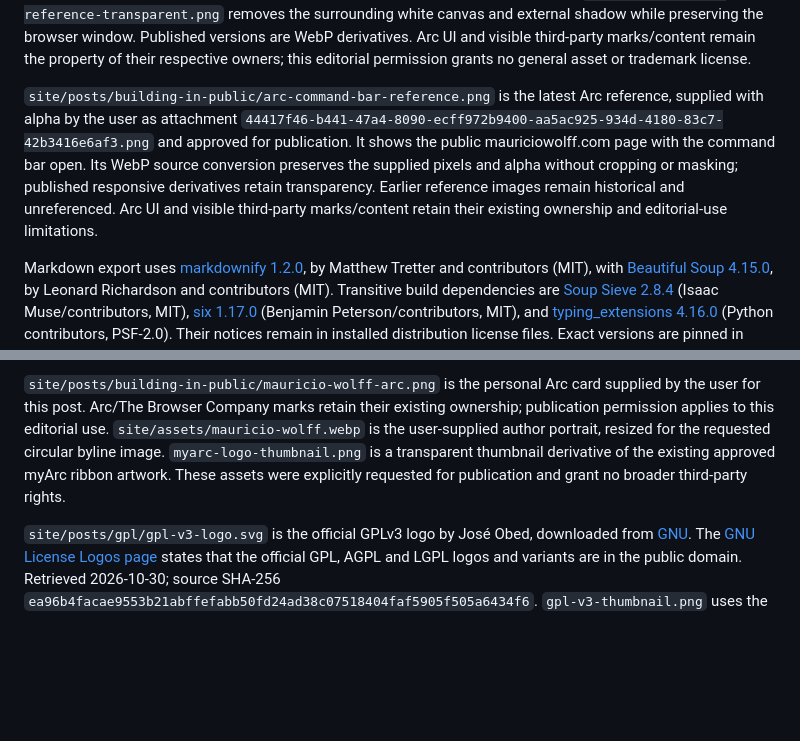
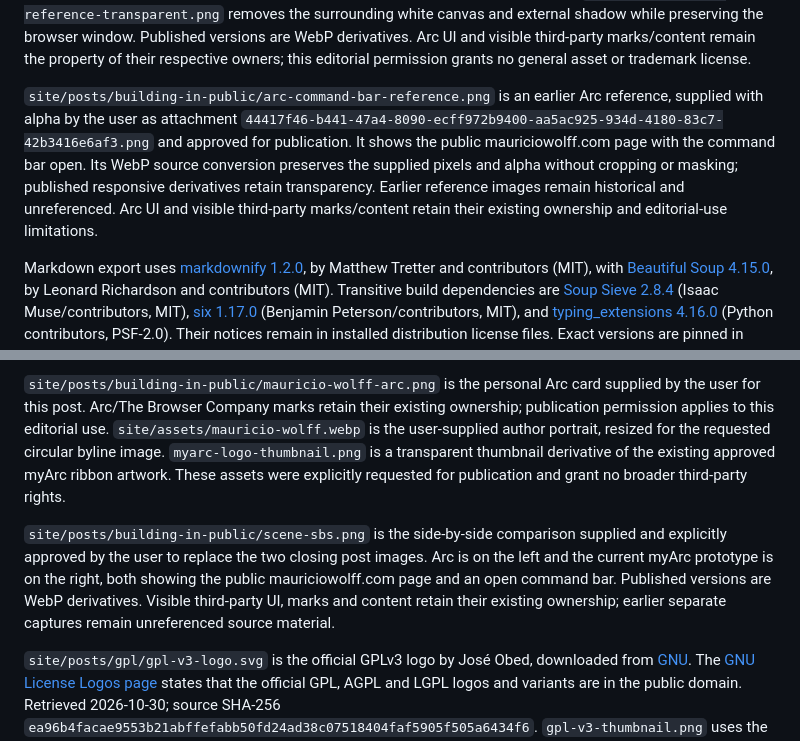
Before and after one commit to bitbonsai/myarc, a Markdown page: ATTRIBUTION.md, 2 parts joined by grey strips. GitHub-like rendering; blank space fills up the shorter version.

Commit message:
Record provenance for the side-by-side comparison image

```diff
--- a/ATTRIBUTION.md
+++ b/ATTRIBUTION.md
@@ -40,7 +40,7 @@ The blog build uses [markdown-it-py 3.0.0](https://github.com/executablebooks/ma
 
 `site/posts/building-in-public/arc-mauriciowolff-reference.jpg` is the replacement Arc screenshot supplied by the user as attachment `44417f46-b441-47a4-8090-ecff972b9400-285f27fe-e0a7-4489-943c-4c62eae86a94.jpg` and explicitly approved for publication as the Arc reference. It shows Arc displaying mauriciowolff.com and is labelled separately from the myArc development capture. `arc-mauriciowolff-reference-transparent.png` removes the surrounding white canvas and external shadow while preserving the browser window. Published versions are WebP derivatives. Arc UI and visible third-party marks/content remain the property of their respective owners; this editorial permission grants no general asset or trademark license.
 
-`site/posts/building-in-public/arc-command-bar-reference.png` is the latest Arc reference, supplied with alpha by the user as attachment `44417f46-b441-47a4-8090-ecff972b9400-aa5ac925-934d-4180-83c7-42b3416e6af3.png` and approved for publication. It shows the public mauriciowolff.com page with the command bar open. Its WebP source conversion preserves the supplied pixels and alpha without cropping or masking; published responsive derivatives retain transparency. Earlier reference images remain historical and unreferenced. Arc UI and visible third-party marks/content retain their existing ownership and editorial-use limitations.
+`site/posts/building-in-public/arc-command-bar-reference.png` is an earlier Arc reference, supplied with alpha by the user as attachment `44417f46-b441-47a4-8090-ecff972b9400-aa5ac925-934d-4180-83c7-42b3416e6af3.png` and approved for publication. It shows the public mauriciowolff.com page with the command bar open. Its WebP source conversion preserves the supplied pixels and alpha without cropping or masking; published responsive derivatives retain transparency. Earlier reference images remain historical and unreferenced. Arc UI and visible third-party marks/content retain their existing ownership and editorial-use limitations.
 
 Markdown export uses [markdownify 1.2.0](https://github.com/matthewwithanm/python-markdownify), by Matthew Tretter and contributors (MIT), with [Beautiful Soup 4.15.0](https://www.crummy.com/software/BeautifulSoup/), by Leonard Richardson and contributors (MIT). Transitive build dependencies are [Soup Sieve 2.8.4](https://github.com/facelessuser/soupsieve) (Isaac Muse/contributors, MIT), [six 1.17.0](https://github.com/benjaminp/six) (Benjamin Peterson/contributors, MIT), and [typing_extensions 4.16.0](https://github.com/python/typing_extensions) (Python contributors, PSF-2.0). Their notices remain in installed distribution license files. Exact versions are pinned in `site/requirements.txt`; these libraries are build tools and are not shipped as browser/site runtime code.
 
@@ -48,6 +48,8 @@ Markdown export uses [markdownify 1.2.0](https://github.com/matthewwithanm/pytho
 
 `site/posts/building-in-public/mauricio-wolff-arc.png` is the personal Arc card supplied by the user for this post. Arc/The Browser Company marks retain their existing ownership; publication permission applies to this editorial use. `site/assets/mauricio-wolff.webp` is the user-supplied author portrait, resized for the requested circular byline image. `myarc-logo-thumbnail.png` is a transparent thumbnail derivative of the existing approved myArc ribbon artwork. These assets were explicitly requested for publication and grant no broader third-party rights.
 
+`site/posts/building-in-public/scene-sbs.png` is the side-by-side comparison supplied and explicitly approved by the user to replace the two closing post images. Arc is on the left and the current myArc prototype is on the right, both showing the public mauriciowolff.com page and an open command bar. Published versions are WebP derivatives. Visible third-party UI, marks and content retain their existing ownership; earlier separate captures remain unreferenced source material.
+
 `site/posts/gpl/gpl-v3-logo.svg` is the official GPLv3 logo by José Obed, downloaded from [GNU](https://www.gnu.org/graphics/gpl-v3-logo.svg). The [GNU License Logos page](https://www.gnu.org/graphics/license-logos.html) states that the official GPL, AGPL and LGPL logos and variants are in the public domain. Retrieved 2026-10-30; source SHA-256 `ea96b4facae9553b21abffefabb50fd24ad38c07518404faf5905f505a6434f6`. `gpl-v3-thumbnail.png` uses the red variant's four direct paths in SVG group `g2486`, omitting the separate “Free as in Freedom” tagline groups. It recolors the logo to muted coral `#c46368` and centers it on a transparent 800×500 canvas. The blog publishes a WebP derivative as the GPL post's index thumbnail only. This paragraph retains the provenance and public-domain notice.
 
 Future third-party additions must record path, title/component, author, source URL, exact revision/version, license, and retained notice location. Repository publication does not grant rights to unrelated product names or branding.
```
